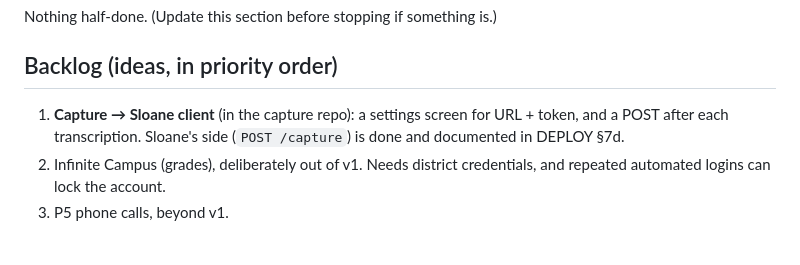
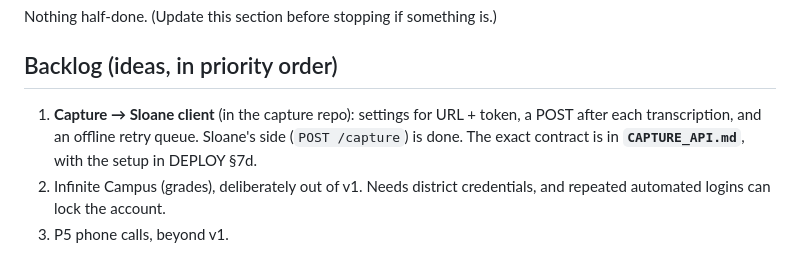
Before and after one commit to landenm999-coder/sloane, a Markdown page: HANDOFF.md, the part around the change. Rendered like a GitHub page.

```diff
--- a/HANDOFF.md
+++ b/HANDOFF.md
@@ -92,8 +92,9 @@ Nothing half-done. (Update this section before stopping if something is.)
 
 ## Backlog (ideas, in priority order)
 
-1. **Capture → Sloane client** (in the capture repo): a settings screen for URL + token, and a POST after each
-   transcription. Sloane's side (`POST /capture`) is done and documented in DEPLOY §7d.
+1. **Capture → Sloane client** (in the capture repo): settings for URL + token, a POST after each transcription,
+   and an offline retry queue. Sloane's side (`POST /capture`) is done. The exact contract is in
+   **`CAPTURE_API.md`**, with the setup in DEPLOY §7d.
 2. Infinite Campus (grades), deliberately out of v1. Needs district credentials, and repeated automated logins can
    lock the account.
 3. P5 phone calls, beyond v1.
```
Also changed, not shown: CAPTURE_API.md (added, +60 -0 lines), DEPLOY.md (+1 -1 lines).
